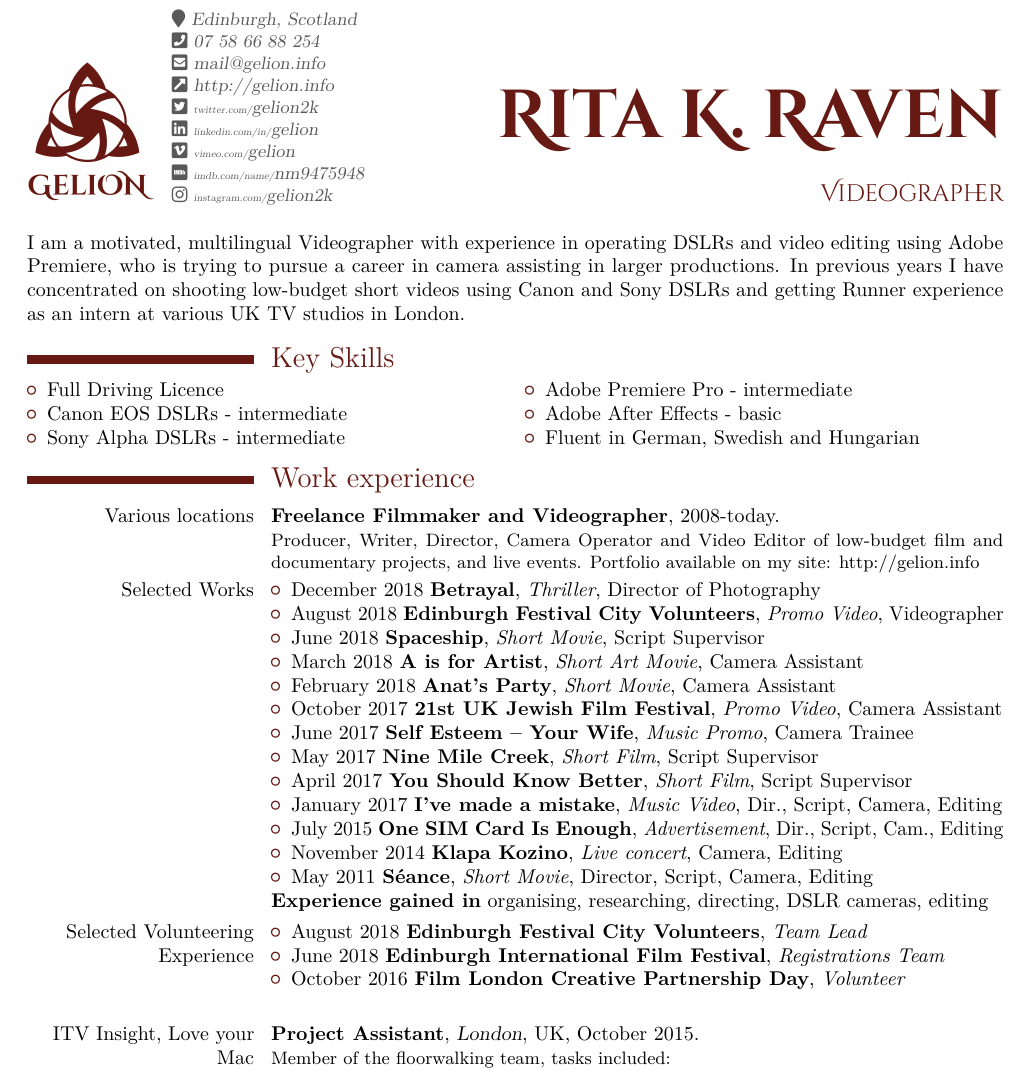
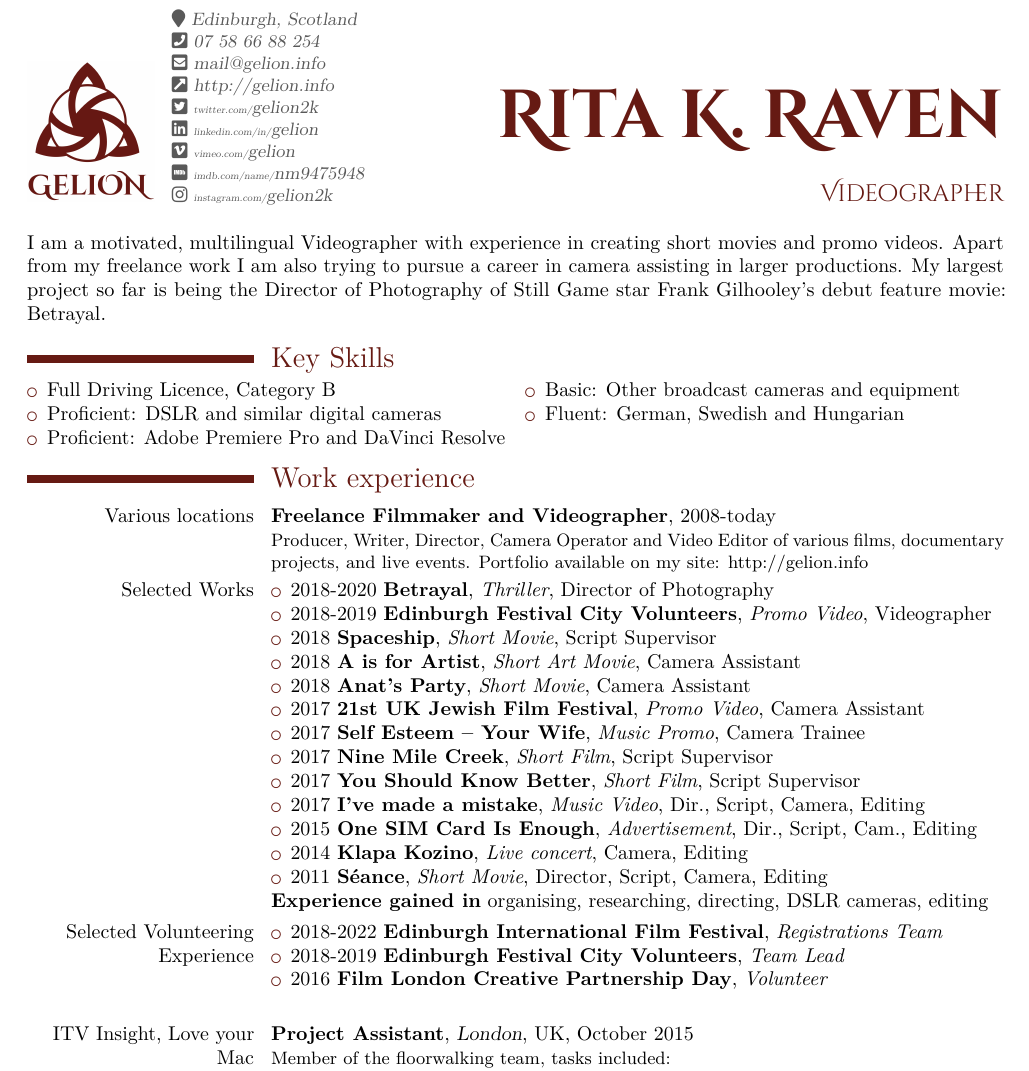
Before and after one commit to gelion2k/gelion2k.github.io, a LaTeX CV (cv/Rita_K_Raven.tex): part of page 1 of 2, cut so that both start at the same text. The pictures show the PDF file cv/Rita_K_Raven.pdf that the author committed with the source.

Commit message:
Update for 2022

```diff
--- a/cv/Rita_K_Raven.tex
+++ b/cv/Rita_K_Raven.tex
@@ -70,41 +70,27 @@
 
 \vspace{-2.5em}
 
-I am a motivated, multilingual \jobtitle{} with experience in operating DSLRs and video editing using Adobe Premiere, who is trying to pursue a career in camera assisting in larger productions. In previous years I have concentrated on shooting low-budget short videos using Canon and Sony DSLRs and getting Runner experience as an intern at various UK TV studios in London.
+I am a motivated, multilingual \jobtitle{} with experience in creating short movies and promo videos. Apart from my freelance work I am also trying to pursue a career in camera assisting in larger productions. My largest project so far is being the Director of Photography of Still Game star Frank Gilhooley's debut feature movie: Betrayal.
 
 \section{Key Skills}
 \vspace{-1em}
 \begin{multicols}{2}
 \begin{itemize}
-\item Full Driving Licence
-\item Canon EOS DSLRs - intermediate
-\item Sony Alpha DSLRs - intermediate
-\item Adobe Premiere Pro - intermediate
-\item Adobe After Effects - basic
-\item Fluent in German, Swedish and Hungarian
+\item Full Driving Licence, Category B
+\item Proficient: DSLR and similar digital cameras
+\item Proficient: Adobe Premiere Pro and DaVinci Resolve
+\item Basic: Other broadcast cameras and equipment
+\item Fluent: German, Swedish and Hungarian
 \end{itemize}
 \end{multicols}
 
 \section{Work experience}
 
 \cventry{\href{http://gelion.info}{Various locations}}{Freelance Filmmaker and Videographer}{}{}{2008-today}{%
-Producer, Writer, Director, Camera Operator and Video Editor of low-budget film and documentary projects, and live events.
+Producer, Writer, Director, Camera Operator and Video Editor of various films, documentary projects, and live events.
 Portfolio available on my site:
 \href{http://gelion.info}{http://gelion.info}
 }
 
 \cvitem{Selected Works}{%
 \begin{itemize}
-\item December 2018 {\bfseries Betrayal}, \textit{Thriller}, Director of Photography
-\item August 2018 {\bfseries Edinburgh Festival City Volunteers}, \textit{Promo Video}, Videographer
-\item June 2018 {\bfseries Spaceship}, \textit{Short Movie}, Script Supervisor
-\item March 2018 {\bfseries A is for Artist}, \textit{Short Art Movie}, Camera Assistant
-\item February 2018 {\bfseries Anat's Party}, \textit{Short Movie}, Camera Assistant
-\item October 2017 {\bfseries 21st UK Jewish Film Festival}, \textit{Promo Video}, Camera Assistant
-\item June 2017 {\bfseries Self Esteem -- Your Wife}, \textit{Music Promo}, Camera Trainee
-\item May 2017 {\bfseries Nine Mile Creek}, \textit{Short Film}, Script Supervisor
-\item April 2017 {\bfseries You Should Know Better}, \textit{Short Film}, Script Supervisor
-\item January 2017 {\bfseries I've made a mistake}, \textit{Music Video}, Dir., Script, Camera, Editing
-\item July 2015 {\bfseries One SIM Card Is Enough}, \textit{Advertisement}, Dir., Script, Cam., Editing
-\item November 2014 {\bfseries Klapa Kozino}, \textit{Live concert}, Camera, Editing
-\item May 2011 {\bfseries Séance}, \textit{Short Movie}, Director, Script, Camera, Editing
@@ -111,12 +104,18 @@ Portfolio available on my site:
+\item 2017 {\bfseries Nine Mile Creek}, \textit{Short Film}, Script Supervisor
+\item 2017 {\bfseries You Should Know Better}, \textit{Short Film}, Script Supervisor
+\item 2017 {\bfseries I've made a mistake}, \textit{Music Video}, Dir., Script, Camera, Editing
+\item 2015 {\bfseries One SIM Card Is Enough}, \textit{Advertisement}, Dir., Script, Cam., Editing
+\item 2014 {\bfseries Klapa Kozino}, \textit{Live concert}, Camera, Editing
+\item 2011 {\bfseries Séance}, \textit{Short Movie}, Director, Script, Camera, Editing
 \end{itemize}
 \textbf{Experience gained in} organising, researching, directing, DSLR cameras, editing
 }
 
 \cvitem{Selected Volunteering Experience}{%
 \begin{itemize}
-\item August 2018 {\bfseries Edinburgh Festival City Volunteers}, \textit{Team Lead}
-\item June 2018 {\bfseries Edinburgh International Film Festival}, \textit{Registrations Team}
-\item October 2016 {\bfseries Film London Creative Partnership Day}, \textit{Volunteer}
+\item 2018-2022 {\bfseries Edinburgh International Film Festival}, \textit{Registrations Team}
+\item 2018-2019 {\bfseries Edinburgh Festival City Volunteers}, \textit{Team Lead}
+\item 2016 {\bfseries Film London Creative Partnership Day}, \textit{Volunteer}
 \end{itemize}
 }
 
```
Also changed, not shown: cv/Rita_K_Raven.pdf, cv/Rita_K_Raven.tex (7 more changed lines).
